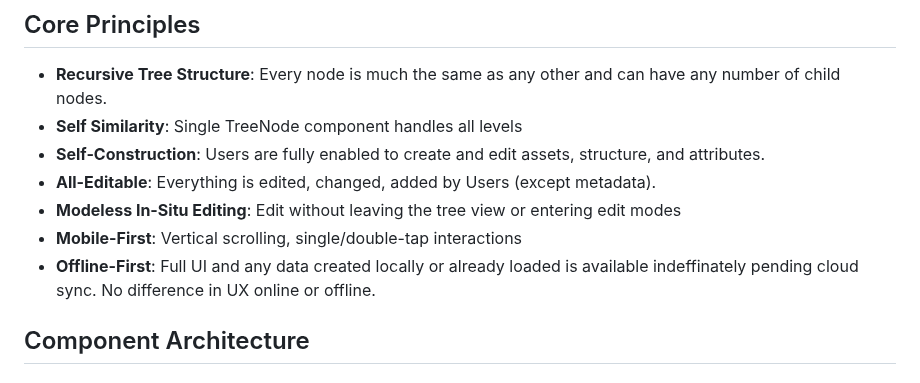
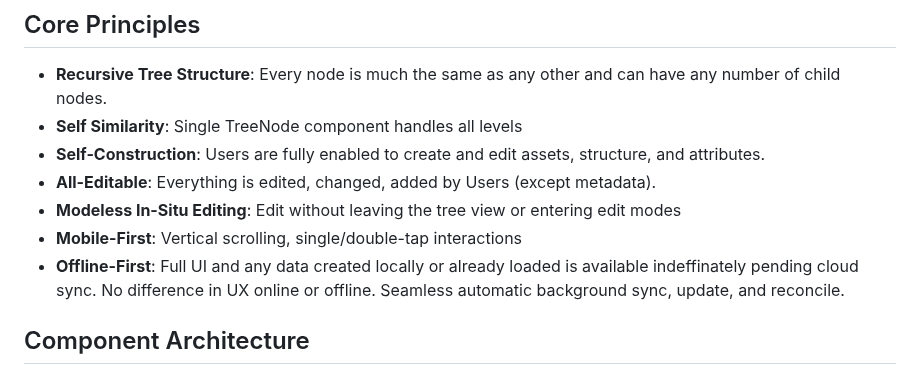
Before and after one commit to blarvin/complete-maintenance-management, a Markdown page: SPECIFICATION.md, the part around the change. Drawn GitHub-style.

Commit message:
samll edit

```diff
--- a/SPECIFICATION.md
+++ b/SPECIFICATION.md
@@ -21,7 +21,7 @@ The problem domain contains things like Assets, sub-assets, parts, sub-assemblie
 - **All-Editable**: Everything is edited, changed, added by Users (except metadata).
 - **Modeless In-Situ Editing**: Edit without leaving the tree view or entering edit modes
 - **Mobile-First**: Vertical scrolling, single/double-tap interactions
-- **Offline-First**: Full UI and any data created locally or already loaded is available indeffinately pending cloud sync. No difference in UX online or offline.
+- **Offline-First**: Full UI and any data created locally or already loaded is available indeffinately pending cloud sync. No difference in UX online or offline. Seamless automatic background sync, update, and reconcile.
 
 ## Component Architecture
 
```
